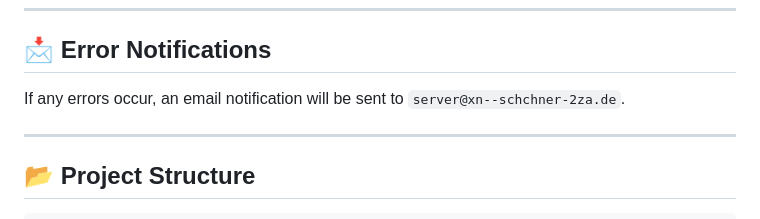
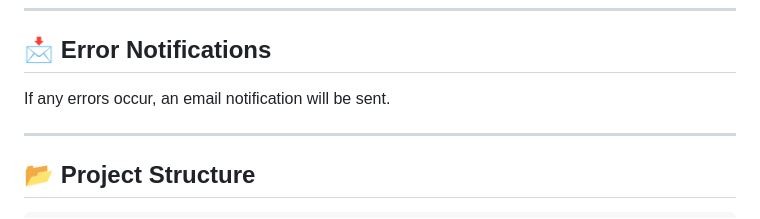
Before and after one commit to SchBenedikt/datamining, a Markdown page: README.md, the part around the change. Drawn GitHub-style.

```diff
--- a/README.md
+++ b/README.md
@@ -94,7 +94,7 @@ If no articles are found, the crawl process will stop, and an email notification
 
 ## 📩 Error Notifications
 
-If any errors occur, an email notification will be sent to `server@xn--schchner-2za.de`.
+If any errors occur, an email notification will be sent.
 
 ---
 
```
